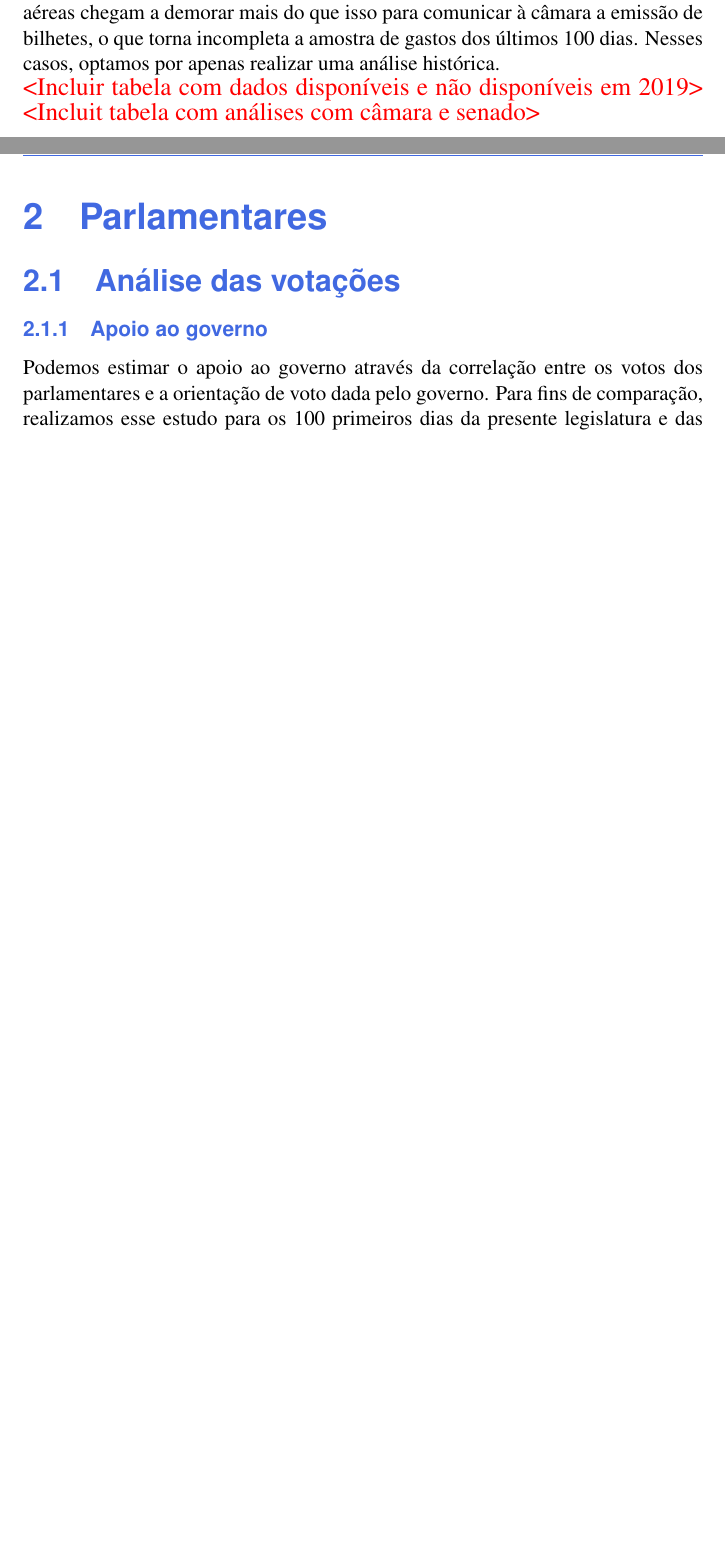
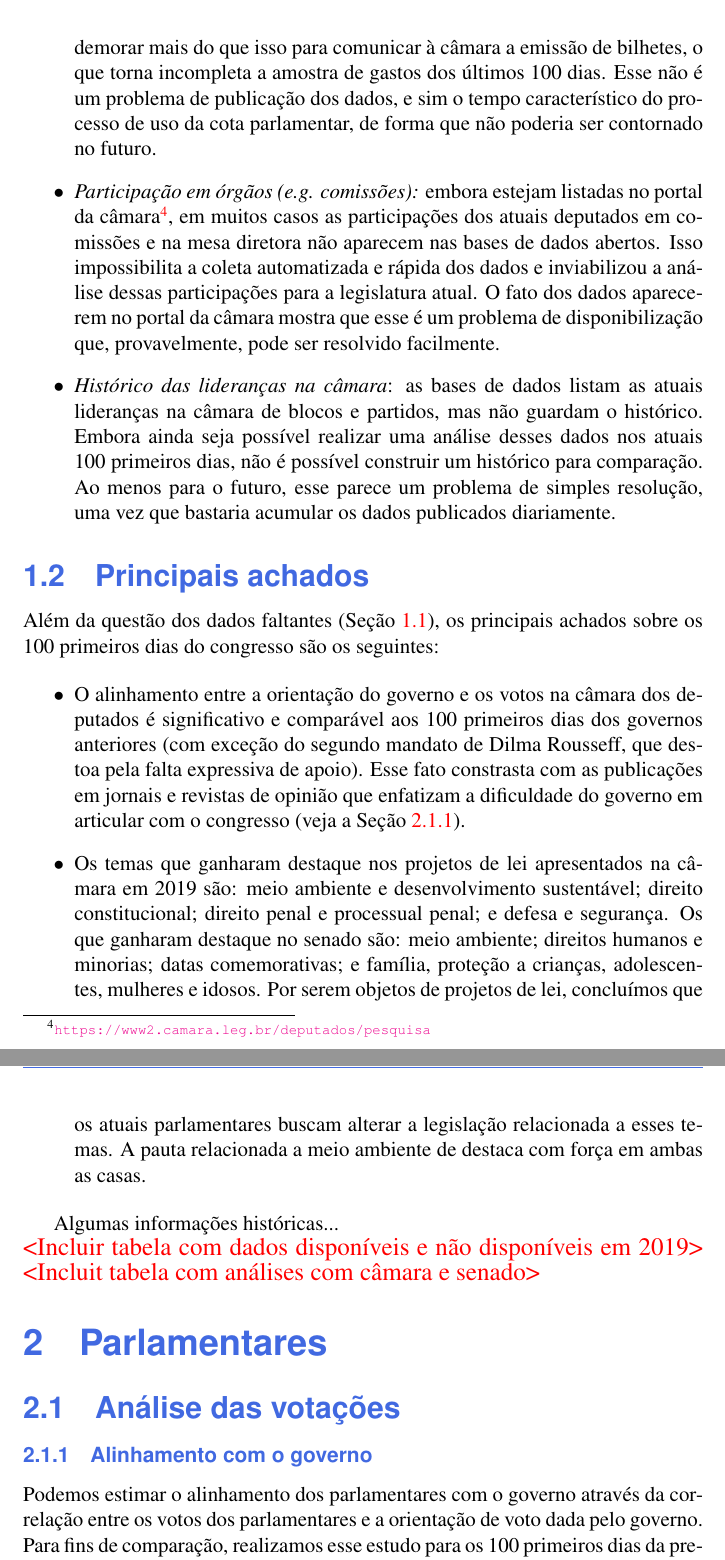
Before and after one commit to gabinete-compartilhado-acredito/100-dias-congresso, a LaTeX document (relatorios/100-dias-congresso.tex): two parts of pages 3 and 4 of 37 before the commit and two parts of pages 4 and 5 of 40 after it, joined at a grey line, cut so that both start at the same text, the shorter picture padded with empty space. The pictures show the PDF file relatorios/100-dias-congresso.pdf that the author committed with the source.

Commit message:
Versão do Henrique de hoje
Alterações no relatório (acho que correções do Zé, histórico sobre cargos e itens sobre
dados faltantes e principais achados na Introdução) e nas análises de cargos de deputados
e nova análise de votações de senadores.

```diff
--- a/relatorios/100-dias-congresso.tex
+++ b/relatorios/100-dias-congresso.tex
@@ -85,17 +85,13 @@ de emendas à constituição (PECs) -- em tramitação.
 
 Em relação aos parlamentares, buscamos investigar:
 (\emph{i}) o uso da cota parlamentar (verba destinada a cobrir os custos do trabalho parlamentar);
-(\emph{ii}) o apoio ao governo e a fidelidade partidária;
+(\emph{ii}) o alinhamento ao governo e a fidelidade partidária;
 (\emph{iii}) a distribuição de cargos e poder;
 (\emph{iv}) e o nível de participação e engajamento.
 Em relação às proposições, analisamos quais temas são os mais recorrentes historicamente e na atual legislatura.
 
 
 \subsection{Dados faltantes}
+\label{sec:dados-faltantes}
 
 Um de nossos primeiros achados se refere à limitação das bases de dados, particularmente em relação
-aos dados mais recentes. Por exemplo, os parlamentares tem um prazo de 90 dias para solicitar reembolso
-à cota parlamentar\footnote{\footurl{https://www2.camara.leg.br/comunicacao/assessoria-de-imprensa/cota-parlamentar}}
-e empresas aéreas chegam a demorar mais do que isso para comunicar à câmara a emissão de
-bilhetes, o que torna incompleta a amostra de gastos dos últimos 100 dias. Nesses casos, optamos por apenas
-realizar uma análise histórica.
@@ -101,0 +101,3 @@ realizar uma análise histórica.
+encontrados são:
+
+\begin{itemize}
@@ -102,3 +108,47 @@ realizar uma análise histórica.
+  bilhetes, o que torna incompleta a amostra de gastos dos últimos 100 dias. Esse não é um problema de publicação dos
+  dados, e sim o tempo característico do processo de uso da cota parlamentar, de forma que não poderia ser contornado
+  no futuro.
+
+\item \emph{Participação em órgãos (e.g. comissões):} embora estejam listadas no portal da
+  câmara\footnote{\footurl{https://www2.camara.leg.br/deputados/pesquisa}}, em muitos casos as participações
+  dos atuais deputados em comissões e na mesa diretora não aparecem nas bases de dados abertos. Isso
+  impossibilita a coleta automatizada e rápida dos dados e inviabilizou a análise dessas participações para
+  a legislatura atual. O fato dos dados aparecerem no portal da câmara mostra que esse é um problema de
+  disponibilização que, provavelmente, pode ser resolvido facilmente.
+
+\item \emph{Histórico das lideranças na câmara}: as bases de dados listam as atuais lideranças na câmara
+  de blocos e partidos, mas não guardam o histórico. Embora ainda seja possível realizar uma análise desses
+  dados nos atuais 100 primeiros dias, não é possível construir um histórico para comparação. Ao menos para
+  o futuro, esse parece um problema de simples resolução, uma vez que bastaria acumular os dados publicados
+  diariamente.
+
+\end{itemize}
+
+\subsection{Principais achados}
+
+Além da questão dos dados faltantes (Seção \ref{sec:dados-faltantes}), os principais achados
+sobre os 100 primeiros dias do congresso são os seguintes:
+
+\begin{itemize}
+
+\item O alinhamento entre a orientação do governo e os votos na câmara dos deputados é significativo e
+  comparável aos 100 primeiros dias dos governos anteriores (com exceção do segundo mandato de Dilma Rousseff,
+  que destoa pela falta expressiva de apoio). Esse fato constrasta com as publicações em jornais e revistas
+  de opinião que enfatizam a dificuldade do governo em articular com o congresso (veja a Seção \ref{sec:apoio-governo}).
+
+\item Os temas que ganharam destaque nos projetos de lei apresentados na câmara em 2019 são: meio ambiente e desenvolvimento
+  sustentável; direito constitucional; direito penal e processual penal; e defesa e segurança. Os que ganharam
+  destaque no senado são: meio ambiente; direitos humanos e minorias; datas comemorativas; e família, proteção a crianças,
+  adolescentes, mulheres e idosos. Por serem objetos de projetos de lei, concluímos que os atuais parlamentares
+  buscam alterar a legislação relacionada a esses temas. A pauta relacionada a meio ambiente de destaca com força
+  em ambas as casas.
+
+\end{itemize}
+
+
+Algumas informações históricas...
+
+
 
 \HX{Incluir tabela com dados disponíveis e não disponíveis em 2019}
 \HX{Incluit tabela com análises com câmara e senado}
@@ -110,11 +160,12 @@ realizar uma análise histórica.
 %%%%%%%%%%%%%%%%%%%%%%%%%%%%%%%%
 \subsection{Análise das votações}
 
-\subsubsection{Apoio ao governo}
+\subsubsection{Alinhamento com o governo}
+\label{sec:apoio-governo}
 
-Podemos estimar o apoio ao governo através da correlação entre os votos dos parlamentares e a orientação de voto
+Podemos estimar o alinhamento dos parlamentares com o governo através da correlação entre os votos dos parlamentares e a orientação de voto
 dada pelo governo. Para fins de comparação, realizamos esse estudo para os 100 primeiros dias da presente legislatura
-e das legislaturas anteriores, desde 1999. Votações nas quais não existia orientação do governo foram ignoradas.
+e das legislaturas anteriores, desde 1999. Votações nas quais não existia orientação do governo foram ignoradas, assim como abstenções e ausências.
 
 A Fig. \ref{fig:apoio-governo-deputados} mostra a distribuição de deputados e deputadas em função do grau de
 alinhamento com a orientação do governo, nos 100 primeiros dias de legislatura, desde 1999 até hoje.
@@ -165,4 +216,3 @@ seguindo os votos dos deputados ao invés de liderá-los.
   \tinyurl{http://www.nexojornal.com.br/expresso/2019/04/05/A-desarticula\%C3\%A7\%C3\%A3o-do-governo-no-Congresso.-E-a-tentativa-de-rea\%C3\%A7\%C3\%A3o}\\
   \tinyurl{https://www.revistaforum.com.br/parlamentares-do-psl-ameacam-rebeliao-contra-o-governo-jair-bolsonaro}}
 
-Também analisamos o apoio ao governo por votação. A Fig. \ref{fig:apoio-governo-votacao} mostra o resultado
@@ -186,13 +237,13 @@ acima da maioria absoluta e um número mais baixo de votações.
 
 O alinhamento com o governo atual também foi estimado por partido. Nesse caso, os
 partidos foram classificados de acordo com a sistematicidade com a qual seguiram
-a orientação dos governos desde 1999. Aqueles que apresentaram uma taxa de apoio
+a orientação dos governos desde 1999. Aqueles que apresentaram uma taxa de alinhamento
 superior a 80\% em todos os governos nos quais possuíam representantes na câmara
 (com exceção do segundo mandato de Dilma, que perdeu apoio de maneira generalizada) foram
 denomidados ``governativos''. Partidos sem presença nas legislaturas anteriores à $55^{\mathrm{\underline{a}}}$ (e.g. PROS),
 foram classificados como ``indefinido''.
 
-A Fig. \ref{fig:apoio-governo-partido} mostra que o apoio ao governo atravessa múltiplos partidos e que,
+A Fig. \ref{fig:apoio-governo-partido} mostra que o alinhamento com o governo atravessa múltiplos partidos e que,
 dentre aqueles com mais de 80\% de votos, cerca de 40\% foram classificados como governativos. Nessa classificação
 é importante ressalvar que alguns partidos tiveram sua composição e tamanho significativamente alterados ao longo
 do tempo (e.g. PSL), de forma que seu comportamento no passado pode não ter relação com seu
@@ -299,0 +357 @@ que não é possível realizar uma análise histórica conjunta entre participa
+\begin{figure}[H]
@@ -299,0 +375 @@ que não é possível realizar uma análise histórica conjunta entre participa
+\begin{figure}[H]
```
Also changed, not shown: relatorios/100-dias-congresso.pdf, relatorios/100-dias-congresso.tex (54 more changed lines), 4 other files.
